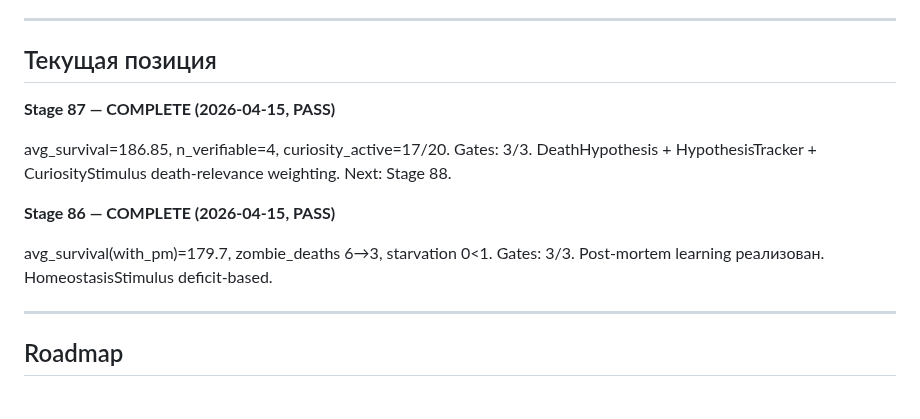
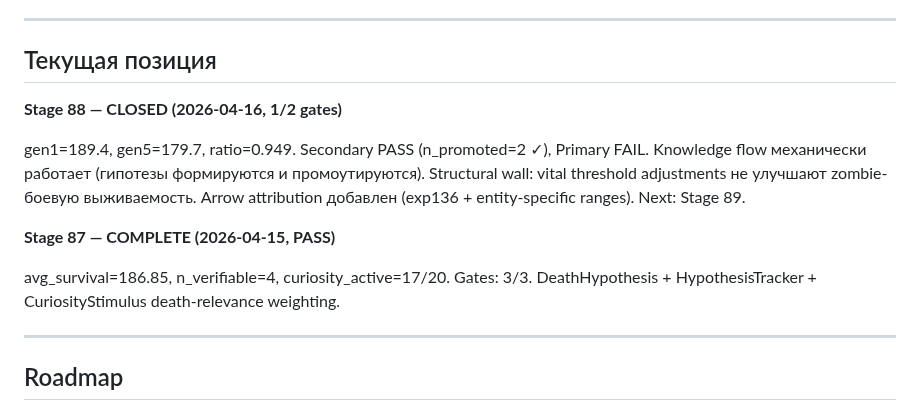
Before and after one commit to VSmirno/agi, a Markdown page: docs/ROADMAP.md, the part around the change. Drawn GitHub-style.

```diff
--- a/docs/ROADMAP.md
+++ b/docs/ROADMAP.md
@@ -12,15 +12,17 @@
 
 ## Текущая позиция
 
+**Stage 88 — CLOSED (2026-04-16, 1/2 gates)**
+
+gen1=189.4, gen5=179.7, ratio=0.949. Secondary PASS (n_promoted=2 ✓), Primary FAIL.
+Knowledge flow механически работает (гипотезы формируются и промоутируются).
+Structural wall: vital threshold adjustments не улучшают zombie-боевую выживаемость.
+Arrow attribution добавлен (exp136 + entity-specific ranges). Next: Stage 89.
+
 **Stage 87 — COMPLETE (2026-04-15, PASS)**
 
 avg_survival=186.85, n_verifiable=4, curiosity_active=17/20. Gates: 3/3.
-DeathHypothesis + HypothesisTracker + CuriosityStimulus death-relevance weighting. Next: Stage 88.
-
-**Stage 86 — COMPLETE (2026-04-15, PASS)**
-
-avg_survival(with_pm)=179.7, zombie_deaths 6→3, starvation 0<1. Gates: 3/3.
-Post-mortem learning реализован. HomeostasisStimulus deficit-based.
+DeathHypothesis + HypothesisTracker + CuriosityStimulus death-relevance weighting.
 
 ---
 
```
Also changed, not shown: docs/ASSUMPTIONS.md (+15 -0 lines).
